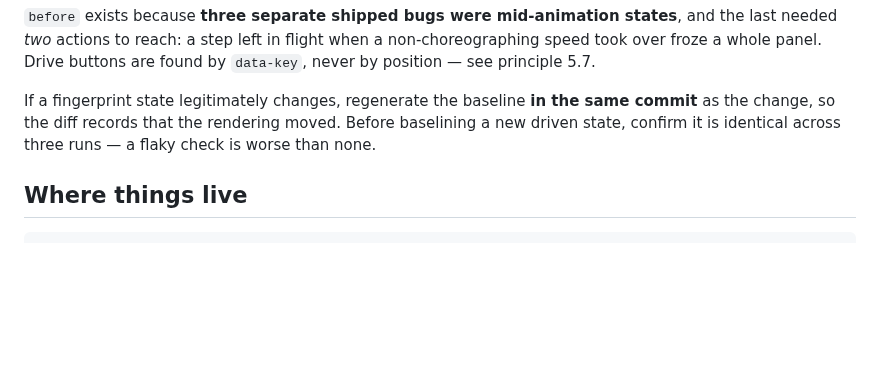
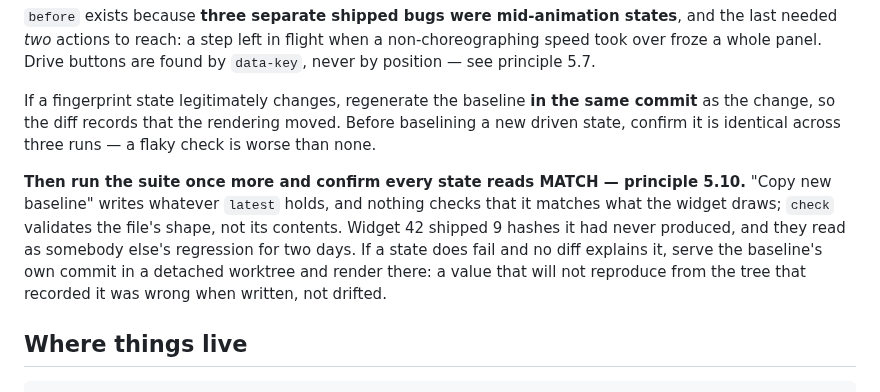
Before and after one commit to nusmedicine/statml, a Markdown page: CLAUDE.md, the part around the change. Rendered like a GitHub page; blank space fills up the shorter version.

````diff
--- a/CLAUDE.md
+++ b/CLAUDE.md
@@ -168,6 +168,15 @@ commit** as the change, so the diff records that the rendering moved. Before
 baselining a new driven state, confirm it is identical across three runs — a flaky
 check is worse than none.
 
+**Then run the suite once more and confirm every state reads MATCH — principle
+5.10.** "Copy new baseline" writes whatever `latest` holds, and nothing checks
+that it matches what the widget draws; `check` validates the file's shape, not
+its contents. Widget 42 shipped 9 hashes it had never produced, and they read as
+somebody else's regression for two days. If a state does fail and no diff
+explains it, serve the baseline's own commit in a detached worktree and render
+there: a value that will not reproduce from the tree that recorded it was wrong
+when written, not drifted.
+
 ## Where things live
 
 ```
````
Also changed, not shown: docs/design-principles.md (+32 -0 lines).
